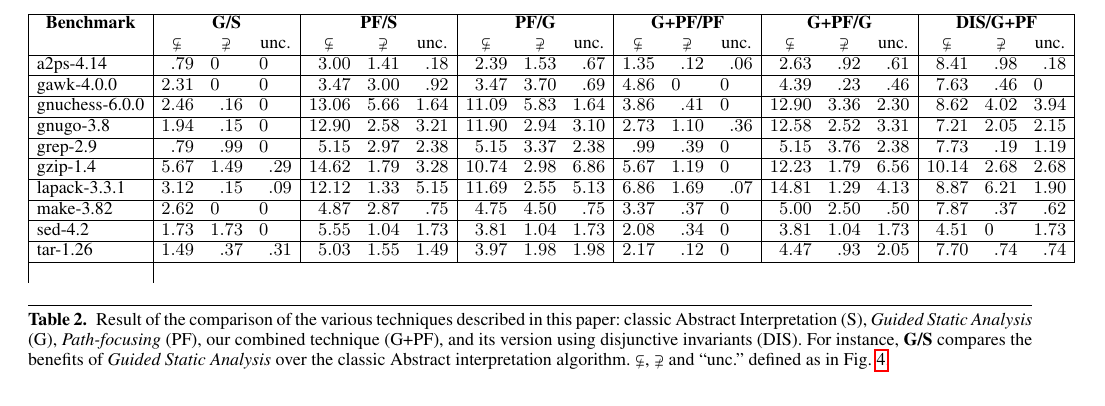
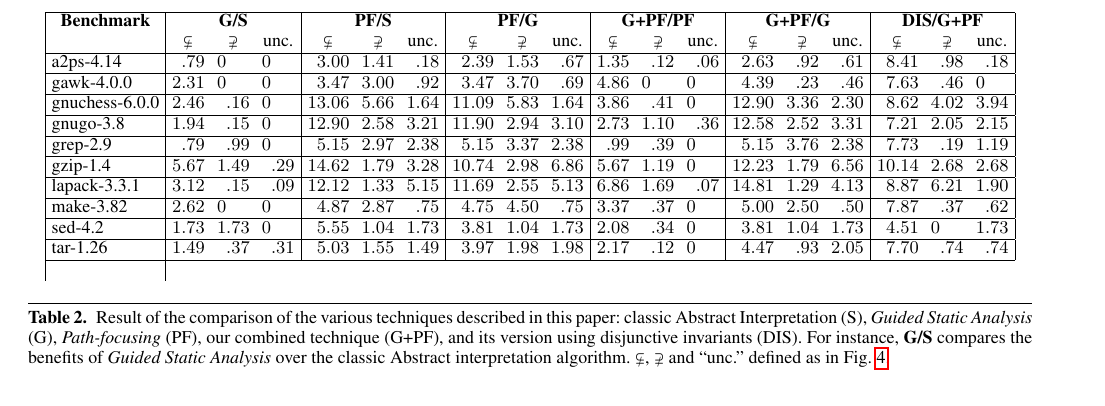
Before and after one commit to julienhenry/pagai, a LaTeX paper (papers/PLDI2012/implicitization.tex): part of page 8 of 10, cut so that both start at the same text. Compiled offline with pdfLaTeX; a missing font is replaced by an installed copy or a similar font.

Commit message:
tassage colonnes

```diff
--- a/papers/PLDI2012/implicitization.tex
+++ b/papers/PLDI2012/implicitization.tex
@@ -913,7 +913,7 @@ the code points where both invariants are equal make up the remaining percentage
 
 \begin{table*}
 \begin{center}
-\setlength{\tabcolsep}{1ex}
+\setlength{\tabcolsep}{0.75ex}
 \begin{tabular}{|l
 |D{.}{.}{2}D{.}{.}{2}D{.}{.}{2}%
 |D{.}{.}{2}D{.}{.}{2}D{.}{.}{2}%
```
